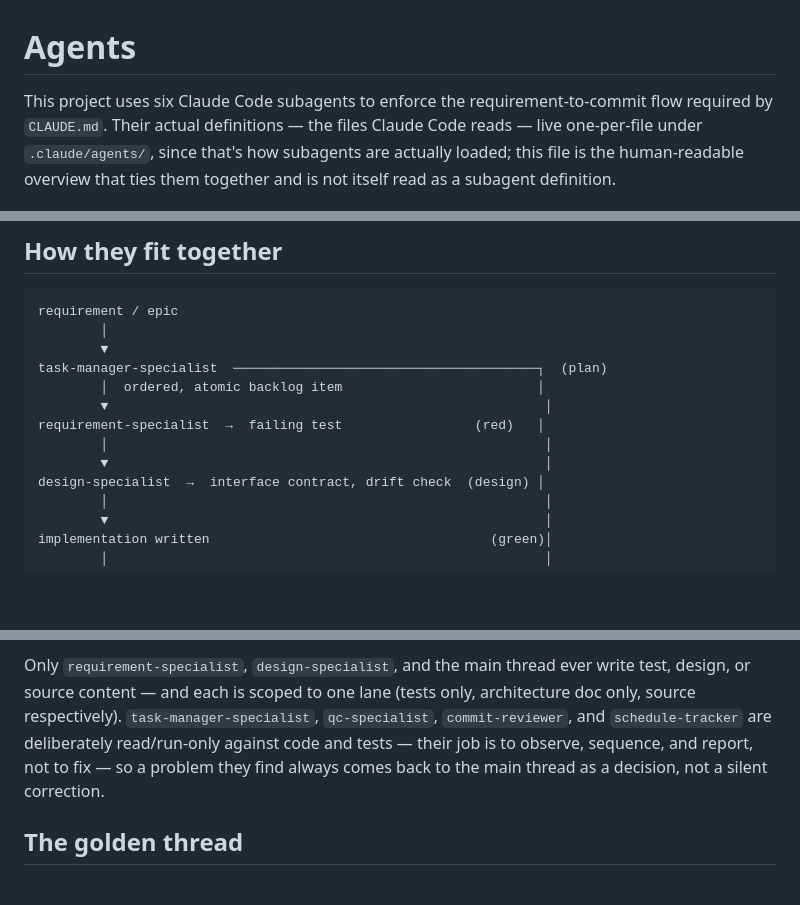
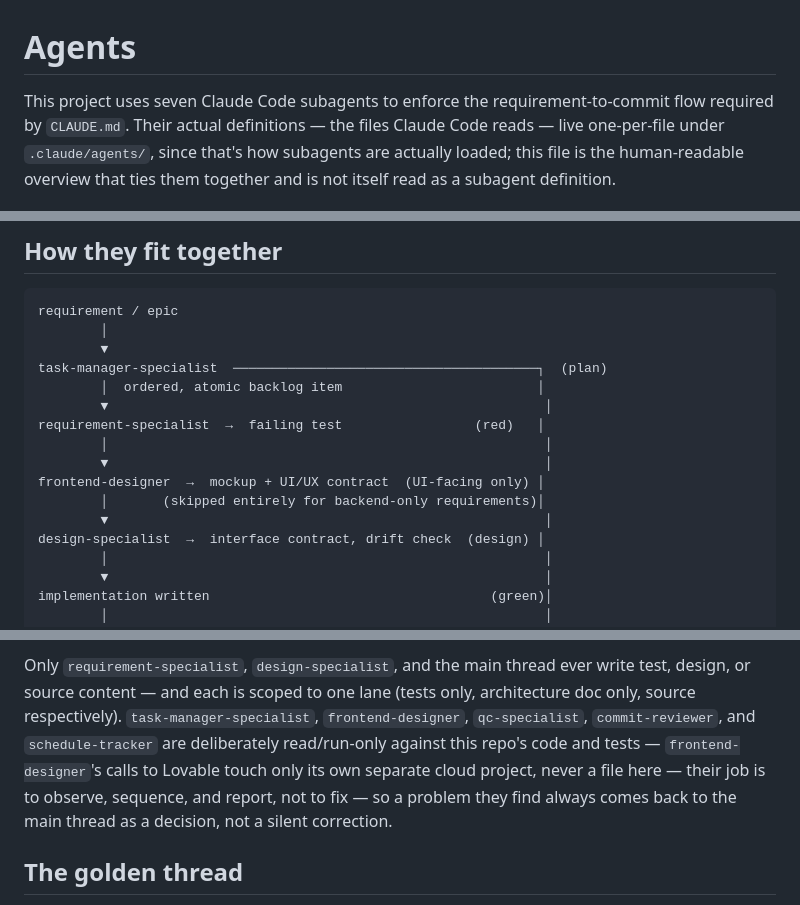
Before and after one commit to Barthelemy-Drabczuk/KeepRolling, a Markdown page: AGENTS.md, 3 parts joined by grey strips. Rendered like a GitHub page; blank space fills up the shorter version.

```diff
--- a/AGENTS.md
+++ b/AGENTS.md
@@ -1,6 +1,6 @@
 # Agents
 
-This project uses six Claude Code subagents to enforce the
+This project uses seven Claude Code subagents to enforce the
 requirement-to-commit flow required by `CLAUDE.md`. Their actual
 definitions — the files Claude Code reads — live one-per-file under
 `.claude/agents/`, since that's how subagents are actually loaded; this
@@ -129,6 +130,9 @@ task-manager-specialist  ──────────────────
 requirement-specialist  →  failing test                 (red)   │
         │                                                        │
         ▼                                                        │
+frontend-designer  →  mockup + UI/UX contract  (UI-facing only) │
+        │       (skipped entirely for backend-only requirements)│
+        ▼                                                        │
 design-specialist  →  interface contract, drift check  (design) │
         │                                                        │
         ▼                                                        │
@@ -157,9 +161,11 @@ you want a health check; it never blocks or reorders the flow above.
 Only `requirement-specialist`, `design-specialist`, and the main thread
 ever write test, design, or source content — and each is scoped to one
 lane (tests only, architecture doc only, source respectively).
-`task-manager-specialist`, `qc-specialist`, `commit-reviewer`, and
-`schedule-tracker` are deliberately read/run-only against code and
-tests — their job is to observe, sequence, and report, not to fix — so
+`task-manager-specialist`, `frontend-designer`, `qc-specialist`,
+`commit-reviewer`, and `schedule-tracker` are deliberately read/run-only
+against this repo's code and tests — `frontend-designer`'s calls to
+Lovable touch only its own separate cloud project, never a file here —
+their job is to observe, sequence, and report, not to fix — so
 a problem they find always comes back to the main thread as a
 decision, not a silent correction.
 
```
Also changed, not shown: other parts of AGENTS.md (+3 -2 lines), .claude/agents/frontend-designer.md (added, +74 -0 lines).
